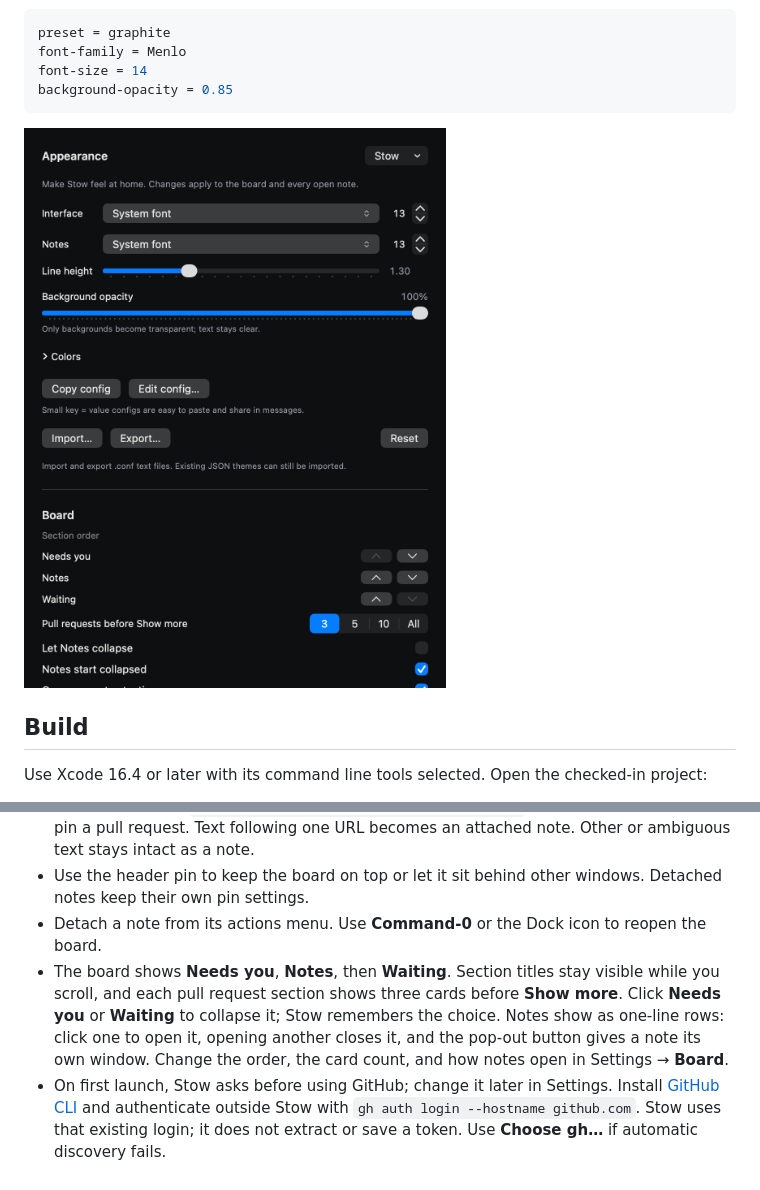
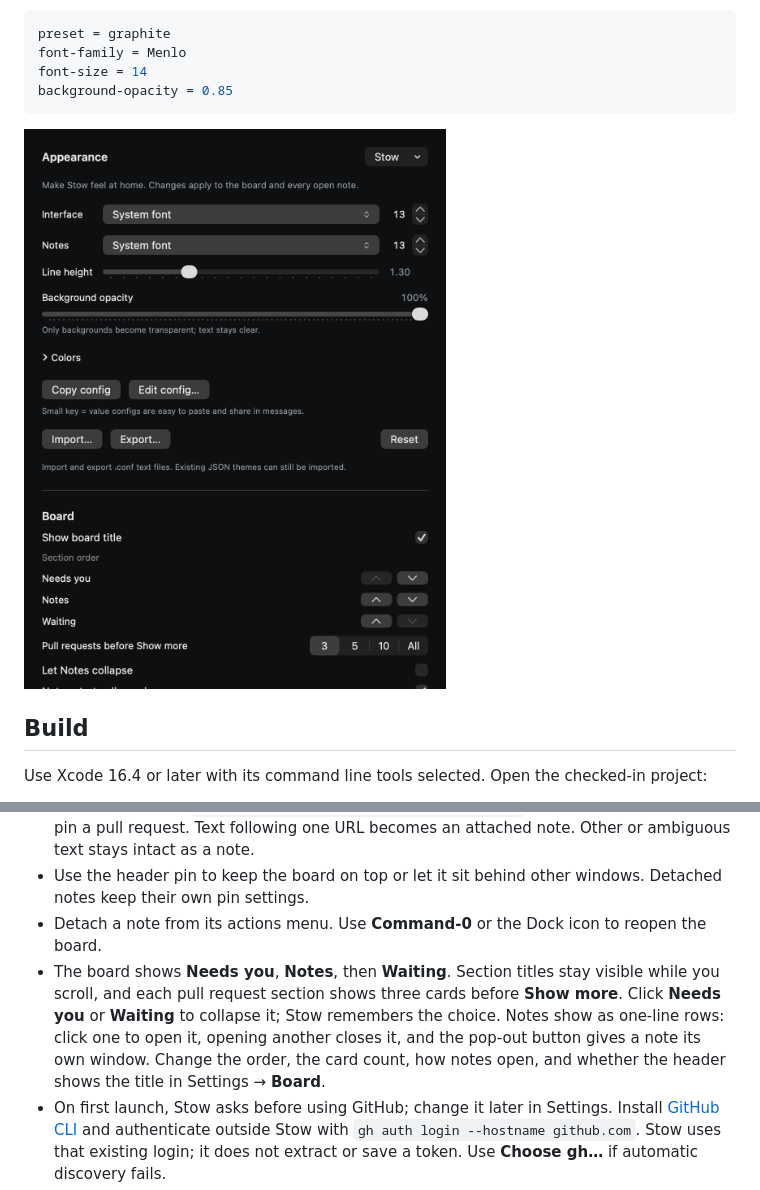
Before and after one commit to byanthny/stow, a Markdown page: README.md, 2 parts joined by grey strips. GitHub-like rendering; pictures changed too: docs/images/appearance.png.

```diff
--- a/README.md
+++ b/README.md
@@ -49,7 +49,7 @@ For a local package, unzip `Stow.zip` and move `Stow.app` to Applications. See [
 - Paste a canonical `https://github.com/example/project/pull/42` URL outside the editor to pin a pull request. Text following one URL becomes an attached note. Other or ambiguous text stays intact as a note.
 - Use the header pin to keep the board on top or let it sit behind other windows. Detached notes keep their own pin settings.
 - Detach a note from its actions menu. Use **Command-0** or the Dock icon to reopen the board.
-- The board shows **Needs you**, **Notes**, then **Waiting**. Section titles stay visible while you scroll, and each pull request section shows three cards before **Show more**. Click **Needs you** or **Waiting** to collapse it; Stow remembers the choice. Notes show as one-line rows: click one to open it, opening another closes it, and the pop-out button gives a note its own window. Change the order, the card count, and how notes open in Settings → **Board**.
+- The board shows **Needs you**, **Notes**, then **Waiting**. Section titles stay visible while you scroll, and each pull request section shows three cards before **Show more**. Click **Needs you** or **Waiting** to collapse it; Stow remembers the choice. Notes show as one-line rows: click one to open it, opening another closes it, and the pop-out button gives a note its own window. Change the order, the card count, how notes open, and whether the header shows the title in Settings → **Board**.
 - On first launch, Stow asks before using GitHub; change it later in Settings. Install [GitHub CLI](https://cli.github.com/) and authenticate outside Stow with `gh auth login --hostname github.com`. Stow uses that existing login; it does not extract or save a token. Use **Choose gh…** if automatic discovery fails.
 - Click a pull request to load details. Stow reads GitHub state; it does not merge, review, or modify pull requests.
 
```
Also changed, not shown: 5 other files.
